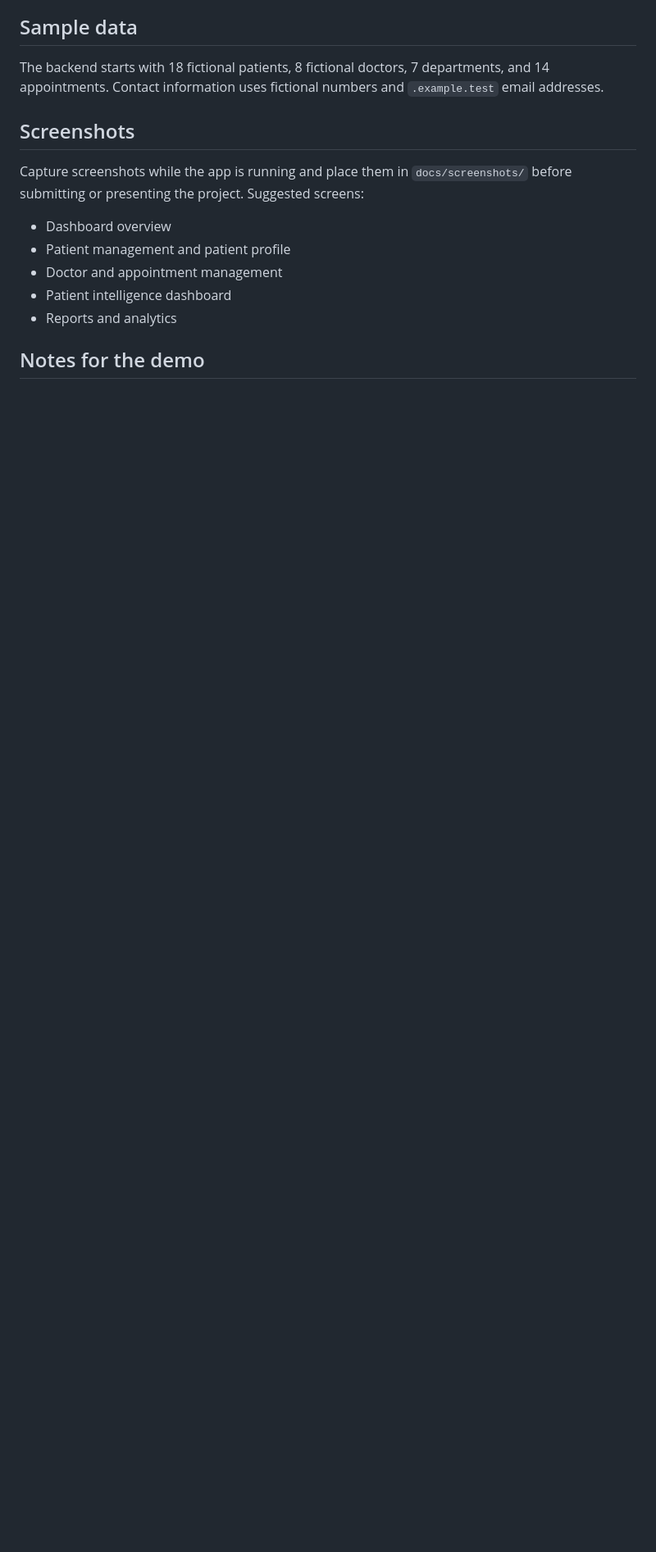
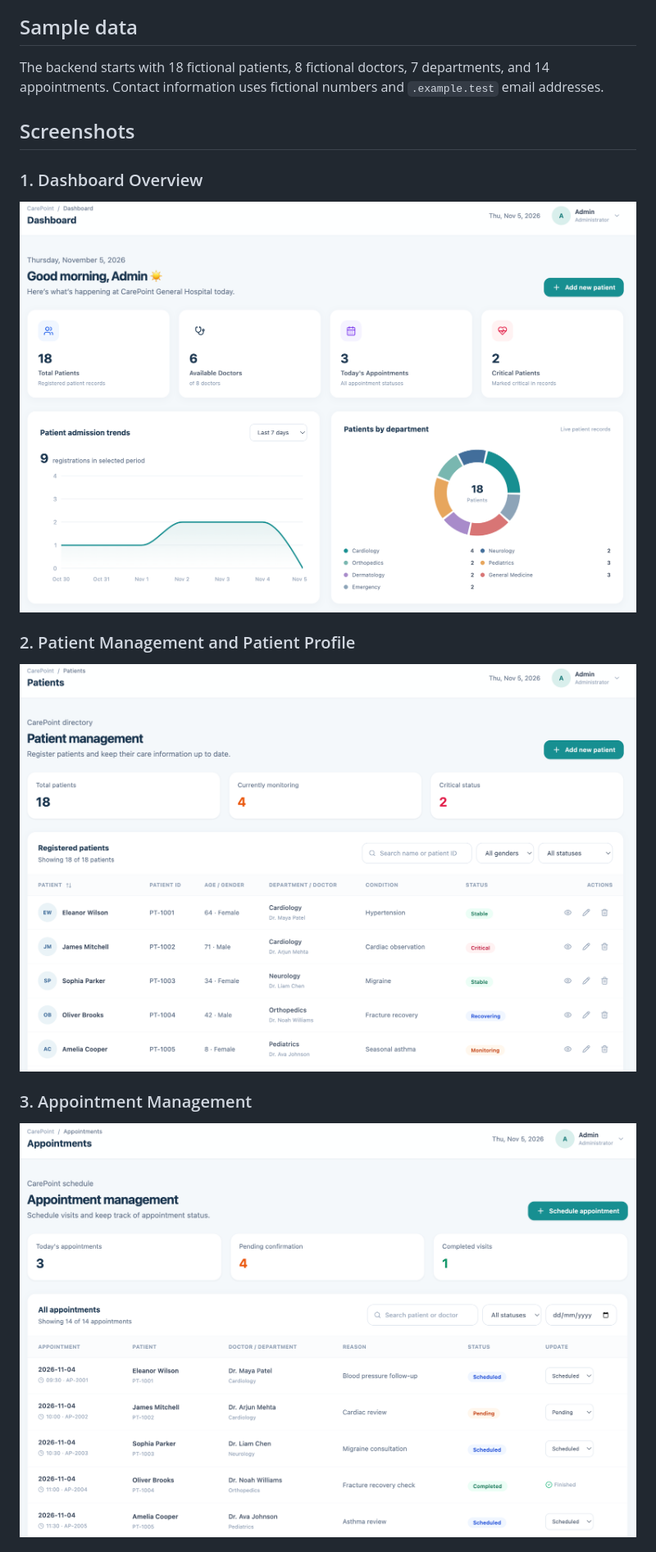
Before and after one commit to Aalekh-Raghuvanshi/FSD-Project-5th-Sem, a Markdown page: README.md, the part around one of its changes. Shown at 82% size. Rendered like a GitHub page; pictures changed too: screenshots/appointment.png (added), screenshots/dashboard.png (added), screenshots/patient.png (added); blank space fills up the shorter version.

Commit message:
added ss to readme and minor frontend changes

```diff
--- a/README.md
+++ b/README.md
@@ -138,13 +135,12 @@ The backend starts with 18 fictional patients, 8 fictional doctors, 7 department
 
 ## Screenshots
 
-Capture screenshots while the app is running and place them in `docs/screenshots/` before submitting or presenting the project. Suggested screens:
+### 1. Dashboard Overview
+![Dashboard](screenshots/dashboard.png)
 
-- Dashboard overview
-- Patient management and patient profile
-- Doctor and appointment management
-- Patient intelligence dashboard
-- Reports and analytics
+### 2. Patient Management and Patient Profile
+![Patients](screenshots/patient.png)
 
-## Notes for the demo
+### 3. Appointment Management
+![Appointments](screenshots/appointment.png)
 
```
Also changed, not shown: other parts of README.md (+17 -10 lines), screenshots/report.png (added), screenshots/settings.png (added), 9 other files.
